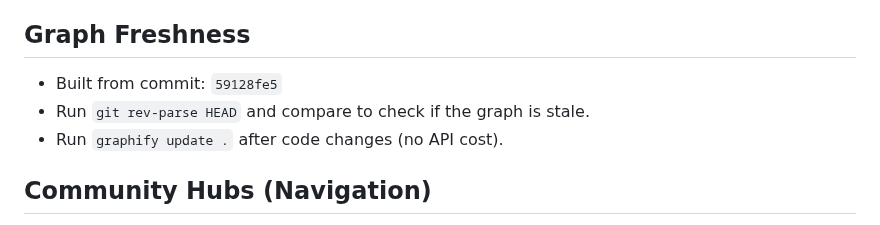
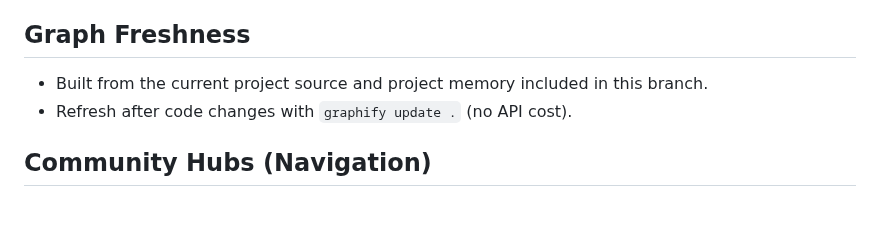
Before and after one commit to SnackyShadowsofAzeroth/shadows-of-azeroth-rpg, a Markdown page: graphify-out/GRAPH_REPORT.md, the part around the change. Rendered like a GitHub page.

Commit message:
Clarify Graphify baseline freshness

```diff
--- a/graphify-out/GRAPH_REPORT.md
+++ b/graphify-out/GRAPH_REPORT.md
@@ -11,9 +11,8 @@
 - Token cost: 0 input · 0 output
 
 ## Graph Freshness
-- Built from commit: `59128fe5`
-- Run `git rev-parse HEAD` and compare to check if the graph is stale.
-- Run `graphify update .` after code changes (no API cost).
+- Built from the current project source and project memory included in this branch.
+- Refresh after code changes with `graphify update .` (no API cost).
 
 ## Community Hubs (Navigation)
 - public/campaign.js
```
